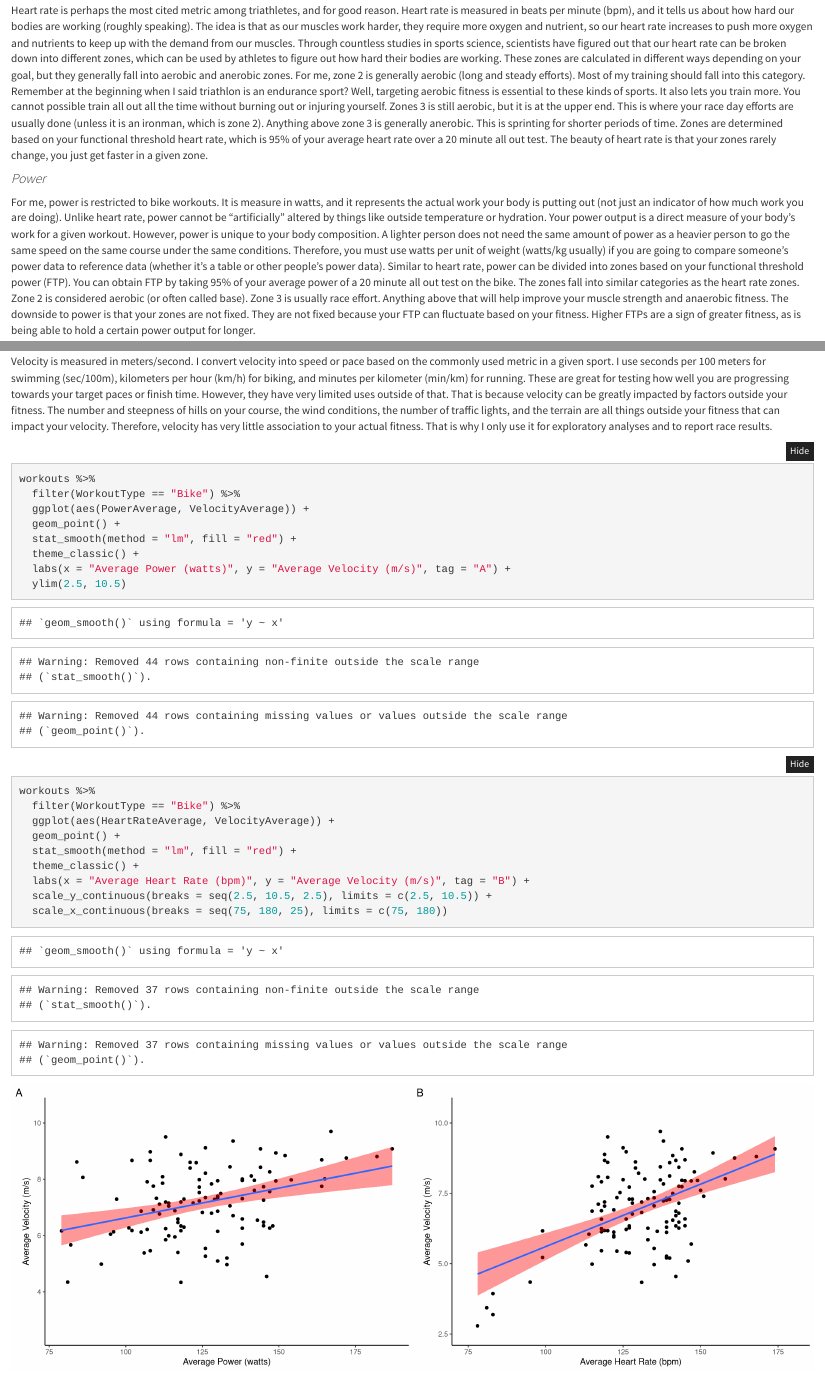
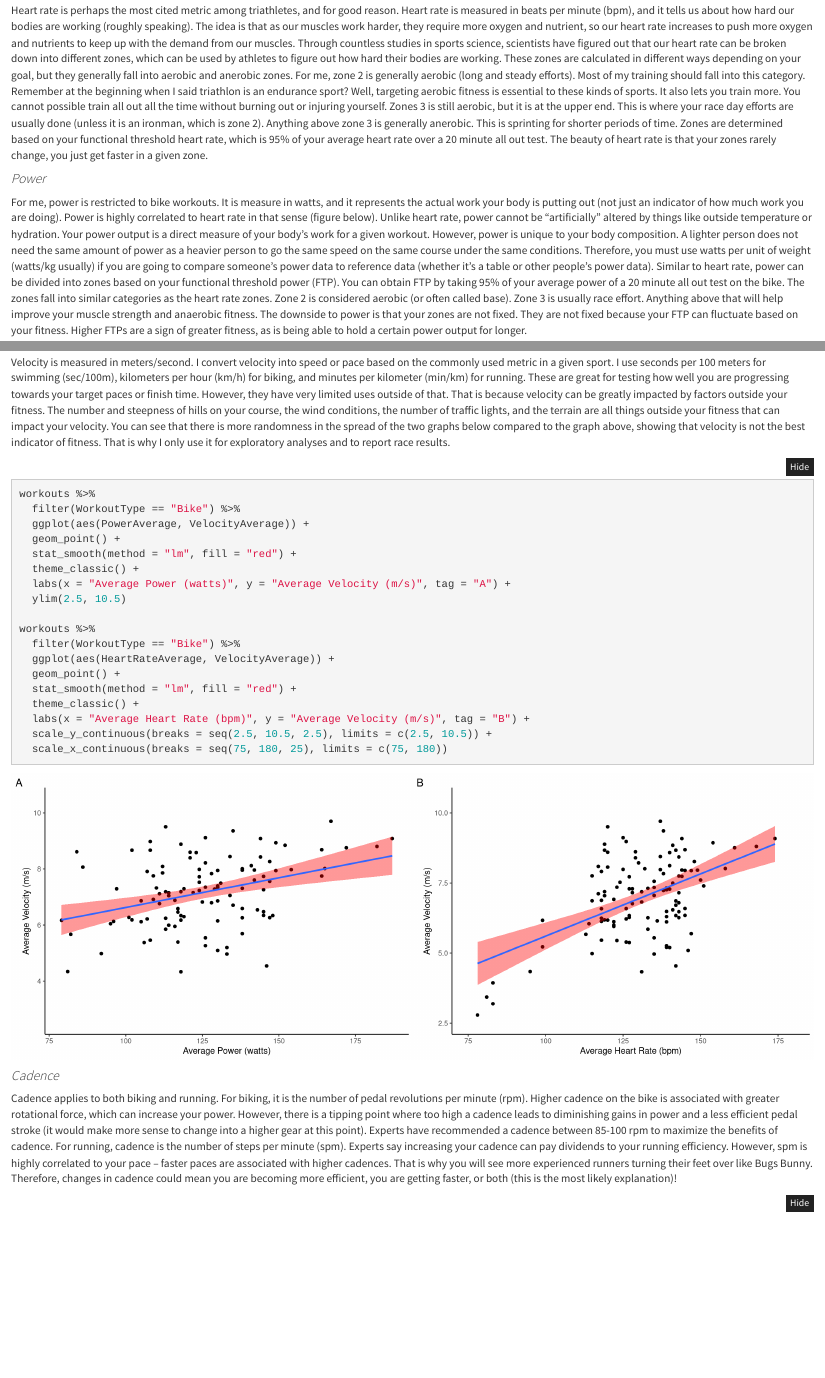
Before and after one commit to Cameron-IT/Triathlon, an R Markdown document (index.Rmd): the page in a window 1100 px wide, from 1210 px down, and a second part further down, joined at a grey line. Rendered offline with R 4.5, knitr and Pandoc, with nearby package versions; folded parts are opened; code that draws random numbers runs with fixed seeds of ours.

Commit message:
knit Rmd files to site directory

````diff
--- a/index.Rmd
+++ b/index.Rmd
@@ -36,4 +36,4 @@ There are all sorts of data that one can record in triathlon training. I obtain
 Heart rate is perhaps the most cited metric among triathletes, and for good reason. Heart rate is measured in beats per minute (bpm), and it tells us about how hard our bodies are working (roughly speaking). The idea is that as our muscles work harder, they require more oxygen and nutrient, so our heart rate increases to push more oxygen and nutrients to keep up with the demand from our muscles. Through countless studies in sports science, scientists have figured out that our heart rate can be broken down into different zones, which can be used by athletes to figure out how hard their bodies are working. These zones are calculated in different ways depending on your goal, but they generally fall into aerobic and anerobic zones. For me, zone 2 is generally aerobic (long and steady efforts). Most of my training should fall into this category. Remember at the beginning when I said triathlon is an endurance sport? Well, targeting aerobic fitness is essential to these kinds of sports. It also lets you train more. You cannot possible train all out all the time without burning out or injuring yourself. Zones 3 is still aerobic, but it is at the upper end. This is where your race day efforts are usually done (unless it is an ironman, which is zone 2).  Anything above zone 3 is generally anerobic. This is sprinting for shorter periods of time. Zones are determined based on your functional threshold heart rate, which is 95% of your average heart rate over a 20 minute all out test. The beauty of heart rate is that your zones rarely change, you just get faster in a given zone.
 
 #### *Power*
-For me, power is restricted to bike workouts. It is measure in watts, and it represents the actual work your body is putting out (not just an indicator of how much work you are doing). Unlike heart rate, power cannot be “artificially” altered by things like outside temperature or hydration. Your power output is a direct measure of your body’s work for a given workout. However, power is unique to your body composition. A lighter person does not need the same amount of power as a heavier person to go the same speed on the same course under the same conditions. Therefore, you must use watts per unit of weight (watts/kg usually) if you are going to compare someone’s power data to reference data (whether it’s a table or other people’s power data). Similar to heart rate, power can be divided into zones based on your functional threshold power (FTP). You can obtain FTP by taking 95% of your average power of a 20 minute all out test on the bike. The zones fall into similar categories as the heart rate zones. Zone 2 is considered aerobic (or often called base). Zone 3 is usually race effort. Anything above that will help improve your muscle strength and anaerobic fitness. The downside to power is that your zones are not fixed. They are not fixed because your FTP can fluctuate based on your fitness. Higher FTPs are a sign of greater fitness, as is being able to hold a certain power output for longer.
+For me, power is restricted to bike workouts. It is measure in watts, and it represents the actual work your body is putting out (not just an indicator of how much work you are doing). Power is highly correlated to heart rate in that sense (figure below). Unlike heart rate, power cannot be “artificially” altered by things like outside temperature or hydration. Your power output is a direct measure of your body’s work for a given workout. However, power is unique to your body composition. A lighter person does not need the same amount of power as a heavier person to go the same speed on the same course under the same conditions. Therefore, you must use watts per unit of weight (watts/kg usually) if you are going to compare someone’s power data to reference data (whether it’s a table or other people’s power data). Similar to heart rate, power can be divided into zones based on your functional threshold power (FTP). You can obtain FTP by taking 95% of your average power of a 20 minute all out test on the bike. The zones fall into similar categories as the heart rate zones. Zone 2 is considered aerobic (or often called base). Zone 3 is usually race effort. Anything above that will help improve your muscle strength and anaerobic fitness. The downside to power is that your zones are not fixed. They are not fixed because your FTP can fluctuate based on your fitness. Higher FTPs are a sign of greater fitness, as is being able to hold a certain power output for longer.
@@ -50,8 +50,8 @@ workouts %>%
 
 
 #### *Velocity*
-Velocity is measured in meters/second. I convert velocity into speed or pace based on the commonly used metric in a given sport. I use seconds per 100 meters for swimming (sec/100m), kilometers per hour (km/h) for biking, and minutes per kilometer (min/km) for running. These are great for testing how well you are progressing towards your target paces or finish time. However, they have very limited uses outside of that. That is because velocity can be greatly impacted by factors outside your fitness. The number and steepness of hills on your course, the wind conditions, the number of traffic lights, and the terrain are all things outside your fitness that can impact your velocity. Therefore, velocity has very little association to your actual fitness. That is why I only use it for exploratory analyses and to report race results.
-```{r, fig.show='hold', out.width='50%'}
+Velocity is measured in meters/second. I convert velocity into speed or pace based on the commonly used metric in a given sport. I use seconds per 100 meters for swimming (sec/100m), kilometers per hour (km/h) for biking, and minutes per kilometer (min/km) for running. These are great for testing how well you are progressing towards your target paces or finish time. However, they have very limited uses outside of that. That is because velocity can be greatly impacted by factors outside your fitness. The number and steepness of hills on your course, the wind conditions, the number of traffic lights, and the terrain are all things outside your fitness that can impact your velocity. You can see that there is more randomness in the spread of the two graphs below compared to the graph above, showing that velocity is not the best indicator of fitness. That is why I only use it for exploratory analyses and to report race results.
+```{r, fig.show='hold', out.width='50%', message=FALSE, error=FALSE, warning=FALSE}
 workouts %>%
   filter(WorkoutType == "Bike") %>%
   ggplot(aes(PowerAverage, VelocityAverage)) +
````
Also changed, not shown: index.Rmd (4 more changed lines), 6 other files.
